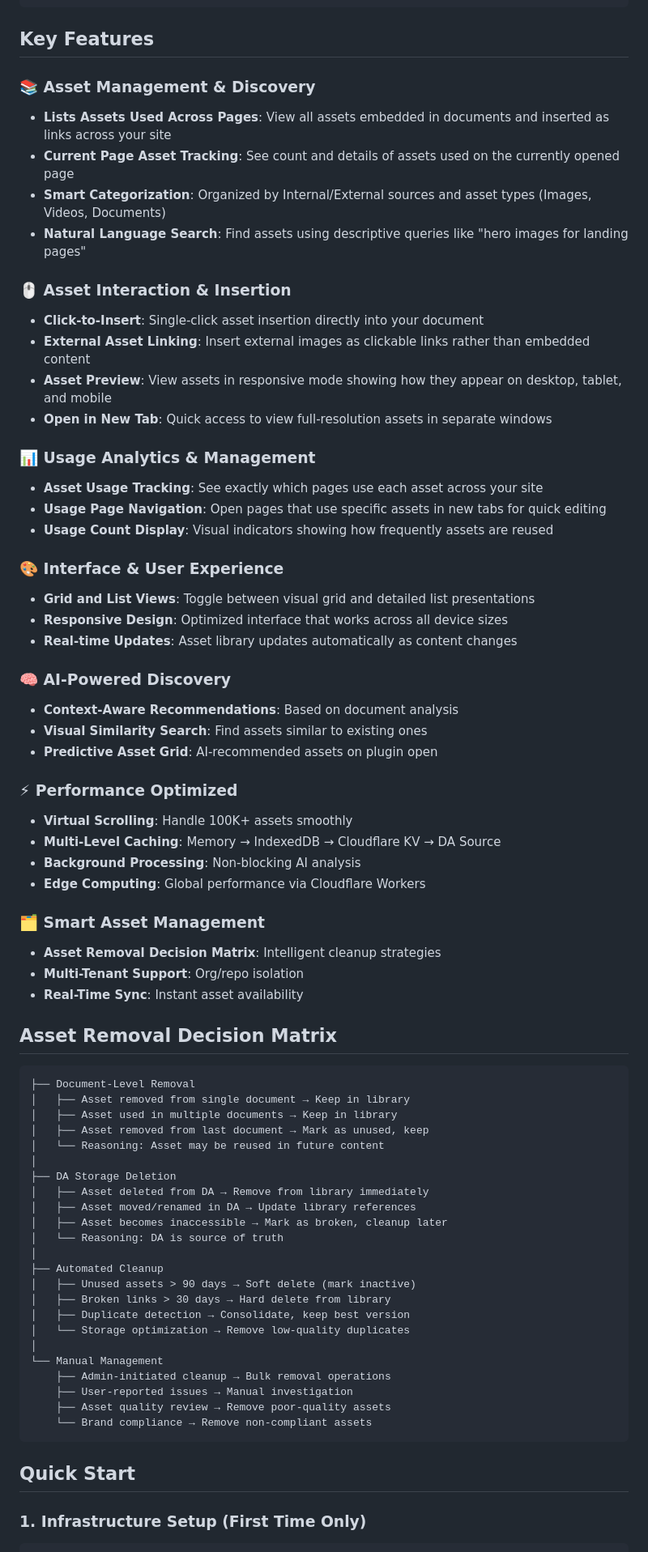
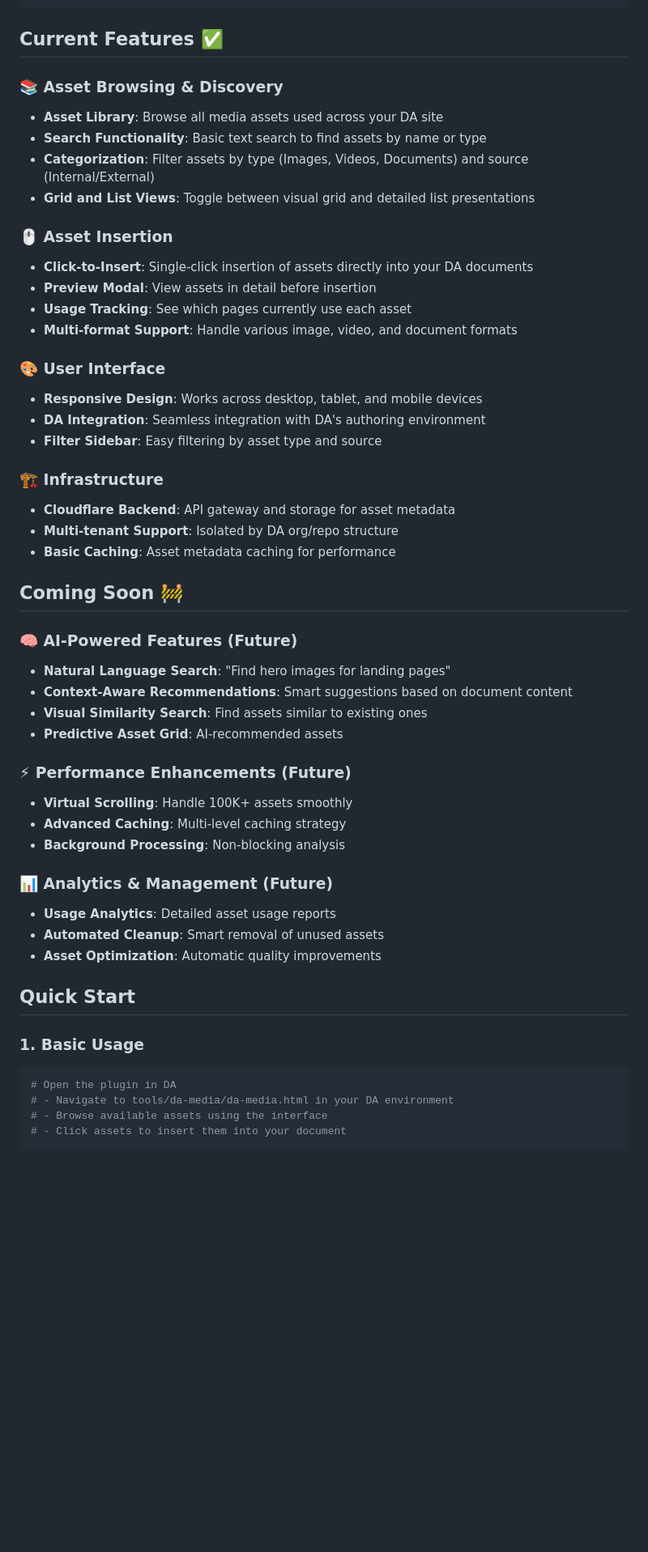
Before and after one commit to kmurugulla/da-media, a Markdown page: tools/da-media/README.md, the part around the change printed below. Shown: that part at 81% size. Rendered like a GitHub page; blank space fills up the shorter version.

Commit message:
readme updates with current status

````diff
--- a/tools/da-media/README.md
+++ b/tools/da-media/README.md
@@ -32,75 +32,55 @@ tools/da-media/
 └── README.md                    # This file - main plugin documentation
 ```
 
-## Key Features
+## Current Features ✅
 
-### 📚 **Asset Management & Discovery**
-- **Lists Assets Used Across Pages**: View all assets embedded in documents and inserted as links across your site
-- **Current Page Asset Tracking**: See count and details of assets used on the currently opened page
-- **Smart Categorization**: Organized by Internal/External sources and asset types (Images, Videos, Documents)
-- **Natural Language Search**: Find assets using descriptive queries like "hero images for landing pages"
+### 📚 **Asset Browsing & Discovery**
+- **Asset Library**: Browse all media assets used across your DA site
+- **Search Functionality**: Basic text search to find assets by name or type
+- **Categorization**: Filter assets by type (Images, Videos, Documents) and source (Internal/External)
+- **Grid and List Views**: Toggle between visual grid and detailed list presentations
 
-### 🖱️ **Asset Interaction & Insertion**
-- **Click-to-Insert**: Single-click asset insertion directly into your document
-- **External Asset Linking**: Insert external images as clickable links rather than embedded content
-- **Asset Preview**: View assets in responsive mode showing how they appear on desktop, tablet, and mobile
-- **Open in New Tab**: Quick access to view full-resolution assets in separate windows
+### 🖱️ **Asset Insertion**
+- **Click-to-Insert**: Single-click insertion of assets directly into your DA documents
+- **Preview Modal**: View assets in detail before insertion
+- **Usage Tracking**: See which pages currently use each asset
+- **Multi-format Support**: Handle various image, video, and document formats
 
-### 📊 **Usage Analytics & Management**
-- **Asset Usage Tracking**: See exactly which pages use each asset across your site
-- **Usage Page Navigation**: Open pages that use specific assets in new tabs for quick editing
-- **Usage Count Display**: Visual indicators showing how frequently assets are reused
+### 🎨 **User Interface**
+- **Responsive Design**: Works across desktop, tablet, and mobile devices
+- **DA Integration**: Seamless integration with DA's authoring environment
+- **Filter Sidebar**: Easy filtering by asset type and source
 
-### 🎨 **Interface & User Experience**
-- **Grid and List Views**: Toggle between visual grid and detailed list presentations
-- **Responsive Design**: Optimized interface that works across all device sizes
-- **Real-time Updates**: Asset library updates automatically as content changes
+### 🏗️ **Infrastructure**
+- **Cloudflare Backend**: API gateway and storage for asset metadata
+- **Multi-tenant Support**: Isolated by DA org/repo structure
+- **Basic Caching**: Asset metadata caching for performance
 
-### 🧠 AI-Powered Discovery
-- **Context-Aware Recommendations**: Based on document analysis
+## Coming Soon 🚧
+
+### 🧠 **AI-Powered Features** (Future)
+- **Natural Language Search**: "Find hero images for landing pages"
+- **Context-Aware Recommendations**: Smart suggestions based on document content
 - **Visual Similarity Search**: Find assets similar to existing ones
-- **Predictive Asset Grid**: AI-recommended assets on plugin open
+- **Predictive Asset Grid**: AI-recommended assets
 
-### ⚡ Performance Optimized
+### ⚡ **Performance Enhancements** (Future)
 - **Virtual Scrolling**: Handle 100K+ assets smoothly
-- **Multi-Level Caching**: Memory → IndexedDB → Cloudflare KV → DA Source
-- **Background Processing**: Non-blocking AI analysis
-- **Edge Computing**: Global performance via Cloudflare Workers
+- **Advanced Caching**: Multi-level caching strategy
+- **Background Processing**: Non-blocking analysis
 
-### 🗂️ Smart Asset Management
-- **Asset Removal Decision Matrix**: Intelligent cleanup strategies
-- **Multi-Tenant Support**: Org/repo isolation
-- **Real-Time Sync**: Instant asset availability
-
-## Asset Removal Decision Matrix
-
-```
-├── Document-Level Removal
-│   ├── Asset removed from single document → Keep in library
-│   ├── Asset used in multiple documents → Keep in library
-│   ├── Asset removed from last document → Mark as unused, keep
-│   └── Reasoning: Asset may be reused in future content
-│
-├── DA Storage Deletion
-│   ├── Asset deleted from DA → Remove from library immediately
-│   ├── Asset moved/renamed in DA → Update library references
-│   ├── Asset becomes inaccessible → Mark as broken, cleanup later
-│   └── Reasoning: DA is source of truth
-│
-├── Automated Cleanup
-│   ├── Unused assets > 90 days → Soft delete (mark inactive)
-│   ├── Broken links > 30 days → Hard delete from library
-│   ├── Duplicate detection → Consolidate, keep best version
-│   └── Storage optimization → Remove low-quality duplicates
-│
-└── Manual Management
-    ├── Admin-initiated cleanup → Bulk removal operations
-    ├── User-reported issues → Manual investigation
-    ├── Asset quality review → Remove poor-quality assets
-    └── Brand compliance → Remove non-compliant assets
-```
+### 📊 **Analytics & Management** (Future)
+- **Usage Analytics**: Detailed asset usage reports
+- **Automated Cleanup**: Smart removal of unused assets
+- **Asset Optimization**: Automatic quality improvements
 
 ## Quick Start
 
-### 1. Infrastructure Setup (First Time Only)
+### 1. Basic Usage
+```bash
+# Open the plugin in DA
+# - Navigate to tools/da-media/da-media.html in your DA environment
+# - Browse available assets using the interface
+# - Click assets to insert them into your document
+```
 
````
Also changed, not shown: other parts of tools/da-media/README.md (+39 -109 lines).
